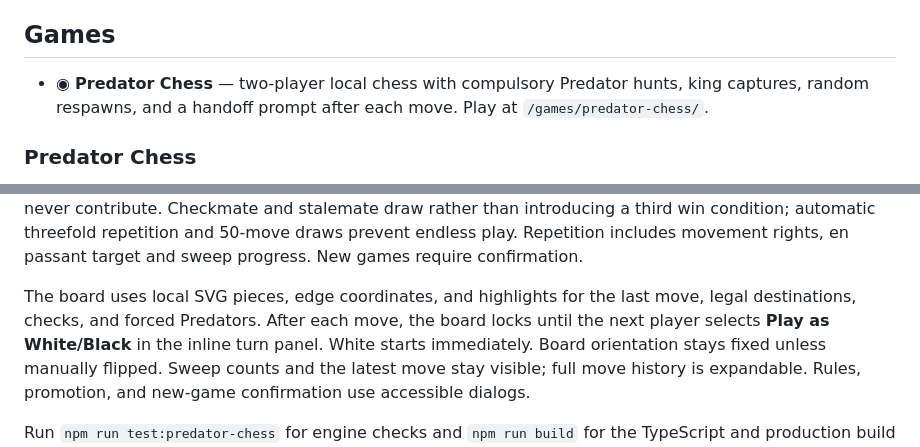
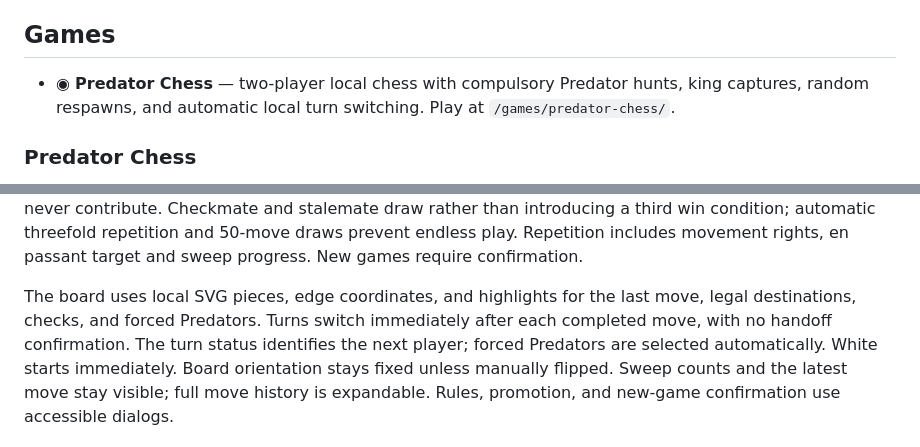
Before and after one commit to rzhade3/brainrot-games, a Markdown page: README.md, 2 parts joined by grey strips. Drawn GitHub-style.

Commit message:
Switch local turns immediately without handoff confirmation

```diff
--- a/README.md
+++ b/README.md
@@ -4,7 +4,7 @@ A little arcade of browser games. Installable, offline-ready PWA built with Vite
 
 ## Games
 
-- ◉ **Predator Chess** — two-player local chess with compulsory Predator hunts, king captures, random respawns, and a handoff prompt after each move. Play at `/games/predator-chess/`.
+- ◉ **Predator Chess** — two-player local chess with compulsory Predator hunts, king captures, random respawns, and automatic local turn switching. Play at `/games/predator-chess/`.
 
 ### Predator Chess
 
@@ -28,8 +28,8 @@ than introducing a third win condition; automatic threefold repetition and
 passant target and sweep progress. New games require confirmation.
 
 The board uses local SVG pieces, edge coordinates, and highlights for the last move,
-legal destinations, checks, and forced Predators. After each move, the board locks
-until the next player selects **Play as White/Black** in the inline turn panel.
+legal destinations, checks, and forced Predators. Turns switch immediately after each completed move, with no handoff confirmation.
+The turn status identifies the next player; forced Predators are selected automatically.
 White starts immediately. Board orientation stays fixed unless manually flipped.
 Sweep counts and the latest move stay visible; full move history is expandable.
 Rules, promotion, and new-game confirmation use accessible dialogs.
```
